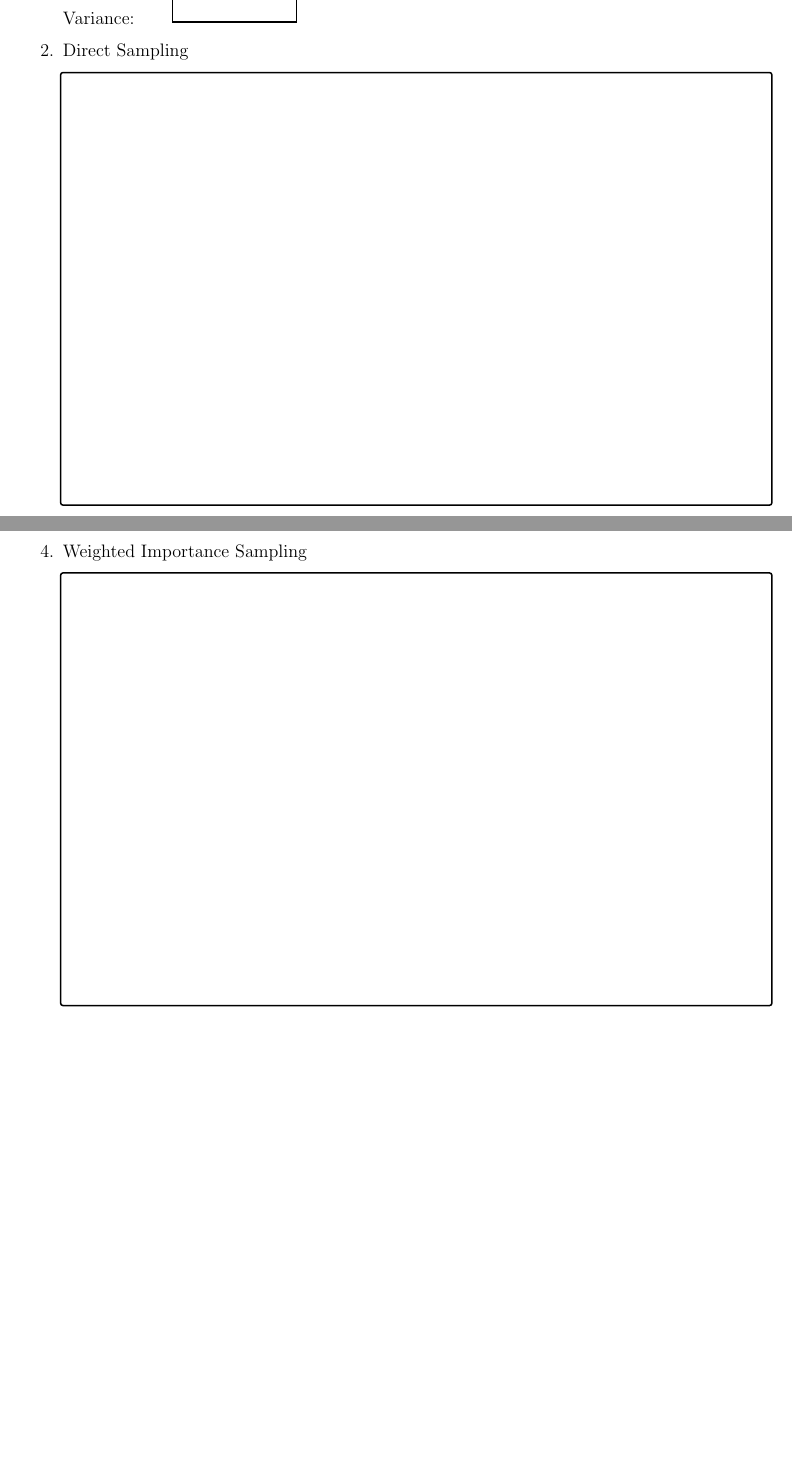
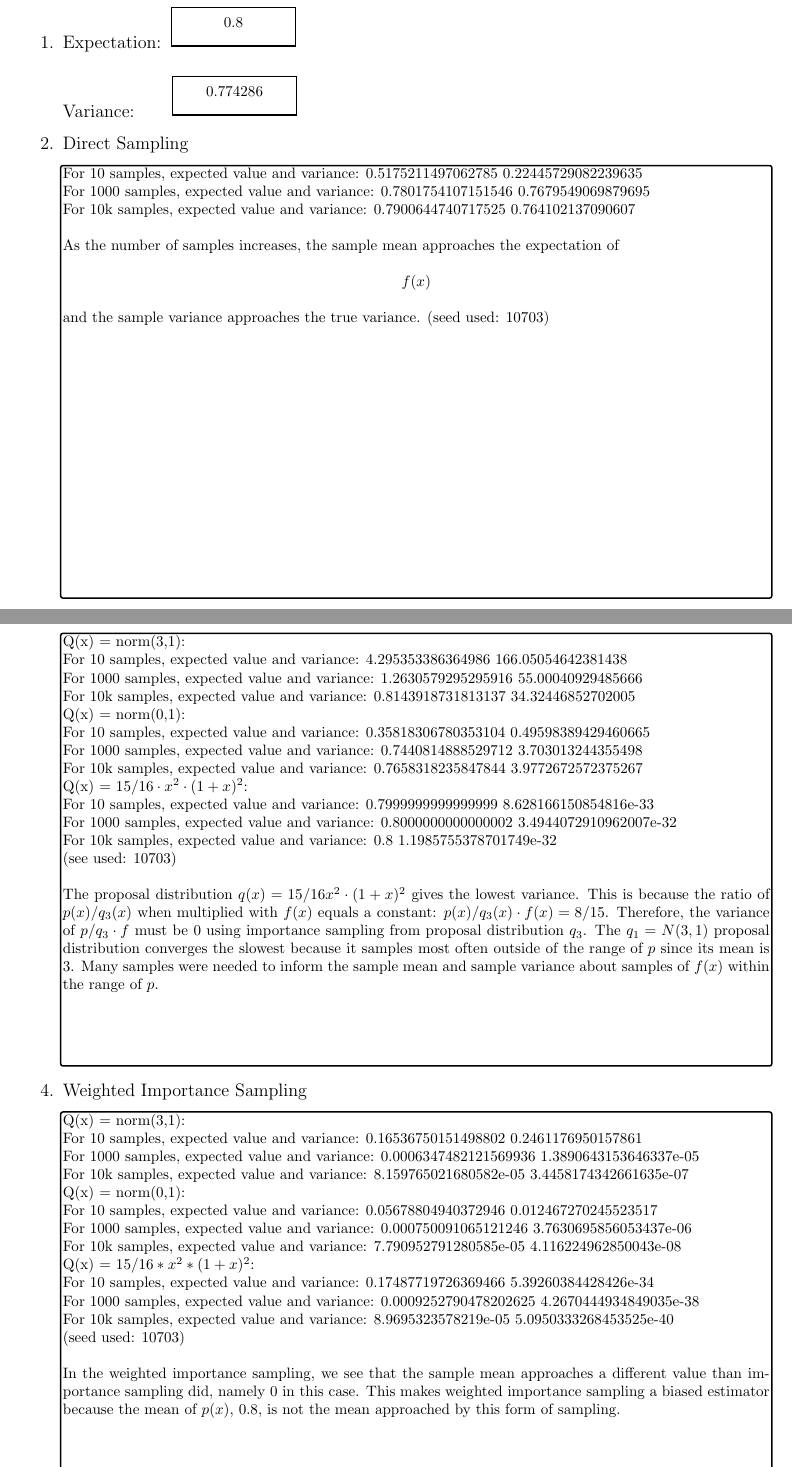
Before and after one commit to mhardingr/dueling_double_dqn, a LaTeX problem sheet (hw2_answer_template.tex): two parts of pages 6 and 7 of 13, joined at a grey line, cut at the place of the change, the shorter picture padded with empty space. Compiled offline with pdfLaTeX.

Commit message:
Added #4 to hw2 template

```diff
--- a/hw2_answer_template.tex
+++ b/hw2_answer_template.tex
@@ -260,28 +260,59 @@ For questions where you must fill in a blank, please make sure your final answer
         Expectation: \begin{tcolorbox}[fit,height=1cm, width=3cm, blank, borderline={1pt}{1pt},nobeforeafter]
         \begin{center}
         \vspace{3mm}
-        %solution
+        0.8
         \end{center}
         \end{tcolorbox} \vspace{5mm}\\
         Variance: \hspace{0.47cm} \begin{tcolorbox}[fit,height=1cm, width=3cm, blank, borderline={1pt}{1pt},nobeforeafter]
             \begin{center}
             \vspace{3mm}
-            %solution
+            0.774286
             \end{center}
             \end{tcolorbox}
     \item Direct Sampling \vspace{0.3cm} \\
     \begin{tcolorbox}[fit,height=10cm, width=\textwidth, blank, borderline={1pt}{-2pt},nobeforeafter]
-    %solution
+For 10 samples, expected value and variance: 0.5175211497062785 0.22445729082239635\\
+For 1000 samples, expected value and variance: 0.7801754107151546 0.7679549069879695\\
+For 10k samples, expected value and variance: 0.7900644740717525 0.764102137090607\\\\
+		As the number of samples increases, the sample mean approaches the expectation of $$f(x)$$ and the sample variance approaches the true variance. (seed used: 10703)\\
     \end{tcolorbox}
     \newpage
     \item Importance Sampling \vspace{0.3cm} \\
     \begin{tcolorbox}[fit,height=10cm, width=\textwidth, blank, borderline={1pt}{-2pt},nobeforeafter]
-    %solution
+    Q(x) = norm(3,1):\\
+For 10 samples, expected value and variance: 4.295353386364986 166.05054642381438\\
+For 1000 samples, expected value and variance: 1.2630579295295916 55.00040929485666\\
+For 10k samples, expected value and variance: 0.8143918731813137 34.32446852702005\\
+Q(x) = norm(0,1):\\
+For 10 samples, expected value and variance: 0.35818306780353104 0.49598389429460665\\
+For 1000 samples, expected value and variance: 0.7440814888529712 3.703013244355498\\
+For 10k samples, expected value and variance: 0.7658318235847844 3.9772672572375267\\
+Q(x) = $15/16\cdot x^2 \cdot (1+x)^2$:\\
+For 10 samples, expected value and variance: 0.7999999999999999 8.628166150854816e-33\\
+For 1000 samples, expected value and variance: 0.8000000000000002 3.4944072910962007e-32\\
+For 10k samples, expected value and variance: 0.8 1.1985755378701749e-32 \\
+(see used: 10703)\\
+
+The proposal distribution $q(x) = 15/16x^2\cdot (1+x)^2$ gives the lowest variance. This is because the ratio of $p(x)/q_3(x)$ when multiplied with $f(x)$ equals a constant: $p(x)/q_3(x) \cdot f(x) = 8/15$. Therefore, the variance of $p/q_3\cdot f$ must be 0 using importance sampling from proposal distribution $q_3$. The $q_1 = N(3,1)$ proposal distribution converges the slowest because it samples most often outside of the range of $p$ since its mean is 3. Many samples were needed to inform the sample mean and sample variance about samples of $f(x)$ within the range of $p$.
     \end{tcolorbox}
 
     \item Weighted Importance Sampling \vspace{0.3cm}\\
     \begin{tcolorbox}[fit,height=10cm, width=\textwidth, blank, borderline={1pt}{-2pt},nobeforeafter]
-    %solution
+    Q(x) = norm(3,1):\\
+For 10 samples, expected value and variance: 0.16536750151498802 0.2461176950157861\\
+For 1000 samples, expected value and variance: 0.0006347482121569936 1.3890643153646337e-05\\
+For 10k samples, expected value and variance: 8.159765021680582e-05 3.4458174342661635e-07\\
+Q(x) = norm(0,1):\\
+For 10 samples, expected value and variance: 0.05678804940372946 0.012467270245523517\\
+For 1000 samples, expected value and variance: 0.000750091065121246 3.7630695856053437e-06\\
+For 10k samples, expected value and variance: 7.790952791280585e-05 4.116224962850043e-08\\
+Q(x) = $15/16*x^2*(1+x)^2$:\\
+For 10 samples, expected value and variance: 0.17487719726369466 5.39260384428426e-34\\
+For 1000 samples, expected value and variance: 0.0009252790478202625 4.2670444934849035e-38\\
+For 10k samples, expected value and variance: 8.9695323578219e-05 5.0950333268453525e-40\\
+(seed used: 10703)\\
+
+In the weighted importance sampling, we see that the sample mean approaches a different value than importance sampling did, namely 0 in this case. This makes weighted importance sampling a biased estimator because the mean of $p(x)$, 0.8, is not the mean approached by this form of sampling.
     \end{tcolorbox}
 \end{enumerate}
 \newpage
```
Also changed, not shown: hw2_answer_template.tex (2 more changed lines).
